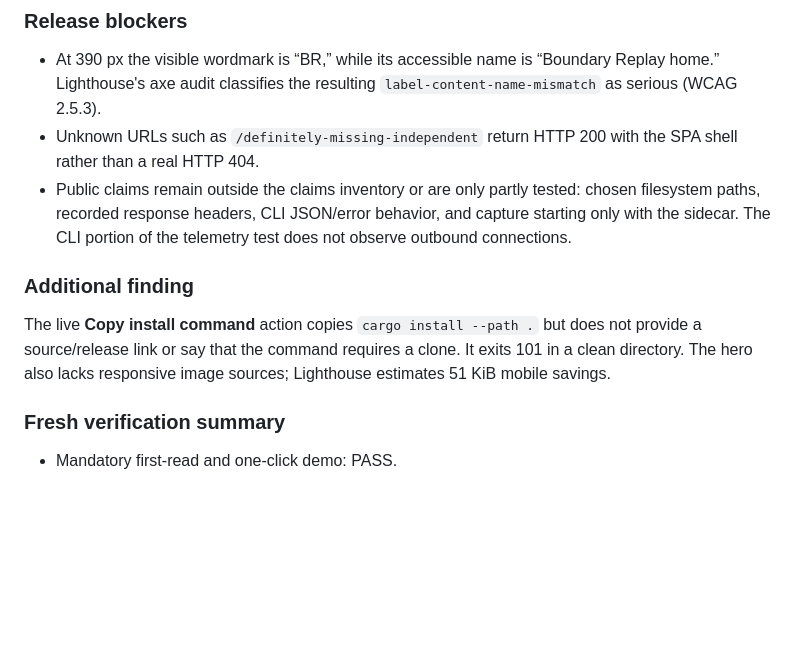
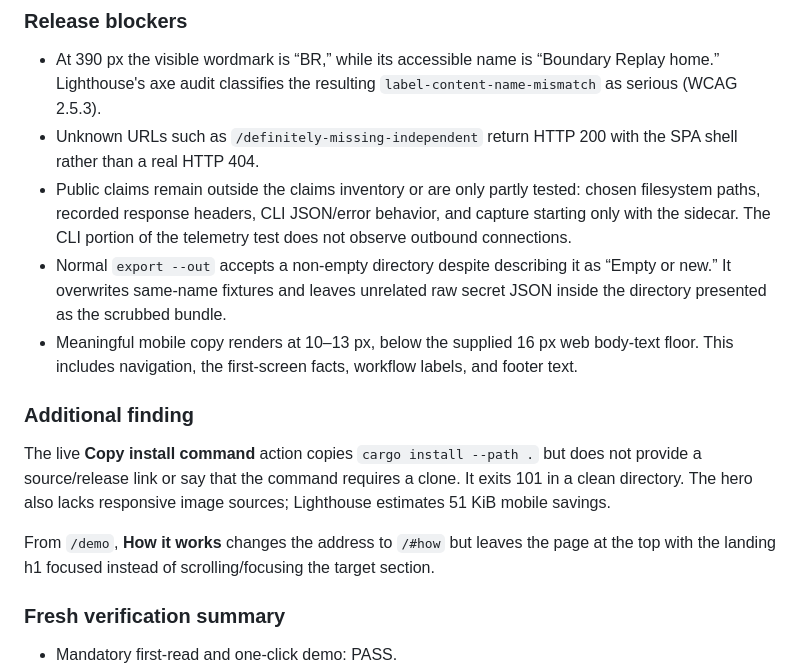
Before and after one commit to B-Divyesh/sf-incident-boundary-replay, a Markdown page: .factory/handoff.md, the part around the change. Rendered like a GitHub page; blank space fills up the shorter version.

```diff
--- a/.factory/handoff.md
+++ b/.factory/handoff.md
@@ -119,6 +119,12 @@ Full evidence is in [`.factory/verification-3.md`](verification-3.md).
   chosen filesystem paths, recorded response headers, CLI JSON/error behavior,
   and capture starting only with the sidecar. The CLI portion of the telemetry
   test does not observe outbound connections.
+- Normal `export --out` accepts a non-empty directory despite describing it as
+  “Empty or new.” It overwrites same-name fixtures and leaves unrelated raw
+  secret JSON inside the directory presented as the scrubbed bundle.
+- Meaningful mobile copy renders at 10–13 px, below the supplied 16 px web
+  body-text floor. This includes navigation, the first-screen facts, workflow
+  labels, and footer text.
 
 ### Additional finding
 
@@ -126,6 +132,10 @@ The live **Copy install command** action copies `cargo install --path .` but
 does not provide a source/release link or say that the command requires a clone.
 It exits 101 in a clean directory. The hero also lacks responsive image sources;
 Lighthouse estimates 51 KiB mobile savings.
+
+From `/demo`, **How it works** changes the address to `/#how` but leaves the
+page at the top with the landing h1 focused instead of scrolling/focusing the
+target section.
 
 ### Fresh verification summary
 
```
Also changed, not shown: .factory/verification-3.md (+34 -0 lines).
